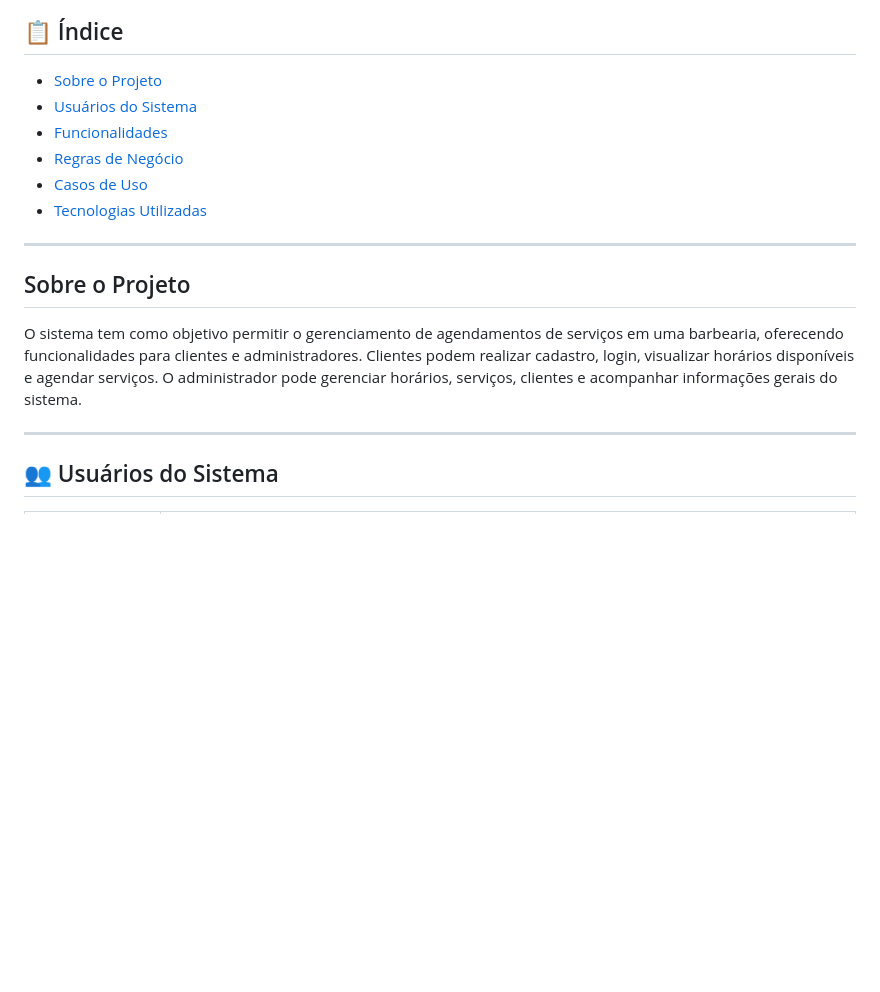
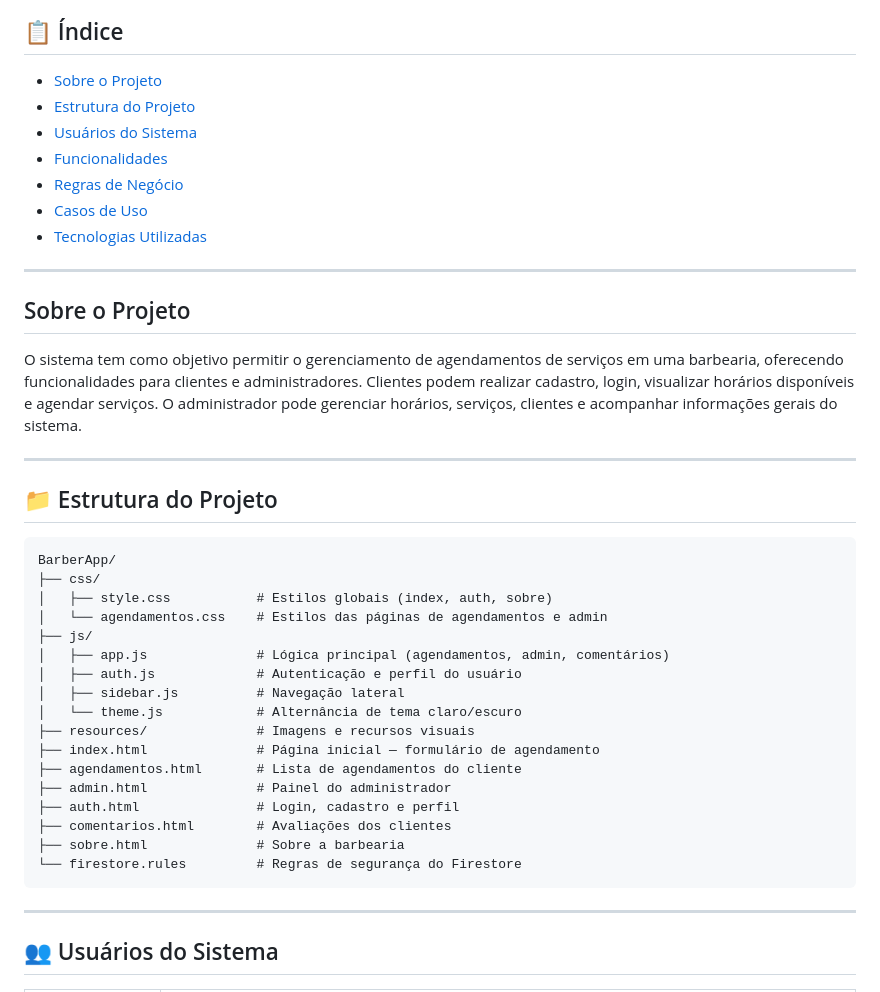
Before and after one commit to TheusRamos/BarberApp, a Markdown page: README.md, the part around the change. Drawn GitHub-style; blank space fills up the shorter version.

Commit message:
Atualização do README com a nova estrutura de organização

````diff
--- a/README.md
+++ b/README.md
@@ -7,6 +7,7 @@ Sistema web para gerenciamento de agendamentos em barbearia, com funcionalidades
 ## 📋 Índice
 
 - [Sobre o Projeto](#sobre-o-projeto)
+- [Estrutura do Projeto](#estrutura-do-projeto)
 - [Usuários do Sistema](#usuários-do-sistema)
 - [Funcionalidades](#funcionalidades)
 - [Regras de Negócio](#regras-de-negócio)
@@ -18,6 +19,30 @@ Sistema web para gerenciamento de agendamentos em barbearia, com funcionalidades
 ## Sobre o Projeto
 
 O sistema tem como objetivo permitir o gerenciamento de agendamentos de serviços em uma barbearia, oferecendo funcionalidades para clientes e administradores. Clientes podem realizar cadastro, login, visualizar horários disponíveis e agendar serviços. O administrador pode gerenciar horários, serviços, clientes e acompanhar informações gerais do sistema.
+
+---
+
+## 📁 Estrutura do Projeto
+
+```
+BarberApp/
+├── css/
+│   ├── style.css           # Estilos globais (index, auth, sobre)
+│   └── agendamentos.css    # Estilos das páginas de agendamentos e admin
+├── js/
+│   ├── app.js              # Lógica principal (agendamentos, admin, comentários)
+│   ├── auth.js             # Autenticação e perfil do usuário
+│   ├── sidebar.js          # Navegação lateral
+│   └── theme.js            # Alternância de tema claro/escuro
+├── resources/              # Imagens e recursos visuais
+├── index.html              # Página inicial — formulário de agendamento
+├── agendamentos.html       # Lista de agendamentos do cliente
+├── admin.html              # Painel do administrador
+├── auth.html               # Login, cadastro e perfil
+├── comentarios.html        # Avaliações dos clientes
+├── sobre.html              # Sobre a barbearia
+└── firestore.rules         # Regras de segurança do Firestore
+```
 
 ---
 
````
